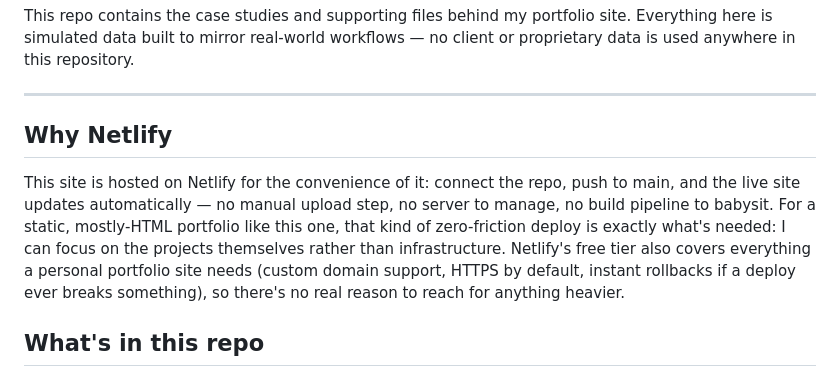
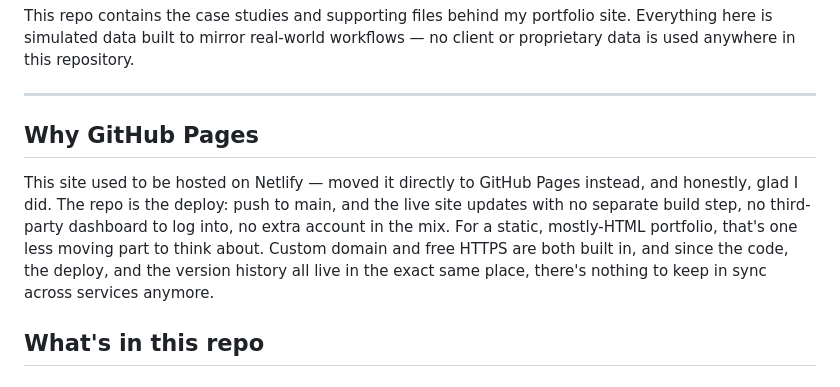
Before and after one commit to accordanalyst/accordanalyst, a Markdown page: README.md, the part around the change. Rendered like a GitHub page.

Commit message:
Update README.md
Bye Netlify, hello Github Pages

```diff
--- a/README.md
+++ b/README.md
@@ -13,9 +13,9 @@ This repo contains the case studies and supporting files behind my portfolio sit
 
 ---
 
-## Why Netlify
+## Why GitHub Pages
 
-This site is hosted on Netlify for the convenience of it: connect the repo, push to main, and the live site updates automatically — no manual upload step, no server to manage, no build pipeline to babysit. For a static, mostly-HTML portfolio like this one, that kind of zero-friction deploy is exactly what's needed: I can focus on the projects themselves rather than infrastructure. Netlify's free tier also covers everything a personal portfolio site needs (custom domain support, HTTPS by default, instant rollbacks if a deploy ever breaks something), so there's no real reason to reach for anything heavier.
+This site used to be hosted on Netlify — moved it directly to GitHub Pages instead, and honestly, glad I did. The repo is the deploy: push to main, and the live site updates with no separate build step, no third-party dashboard to log into, no extra account in the mix. For a static, mostly-HTML portfolio, that's one less moving part to think about. Custom domain and free HTTPS are both built in, and since the code, the deploy, and the version history all live in the exact same place, there's nothing to keep in sync across services anymore.
 
 ## What's in this repo
 
```
